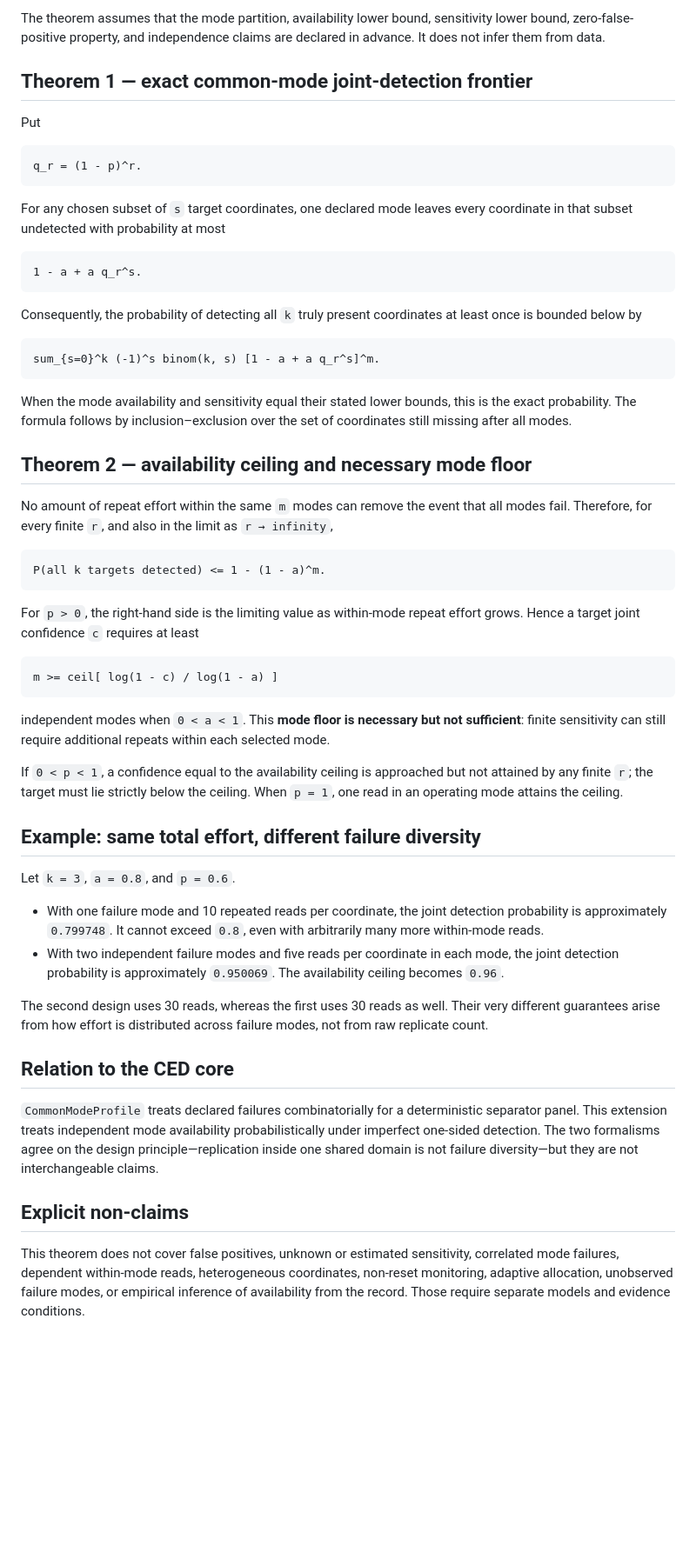
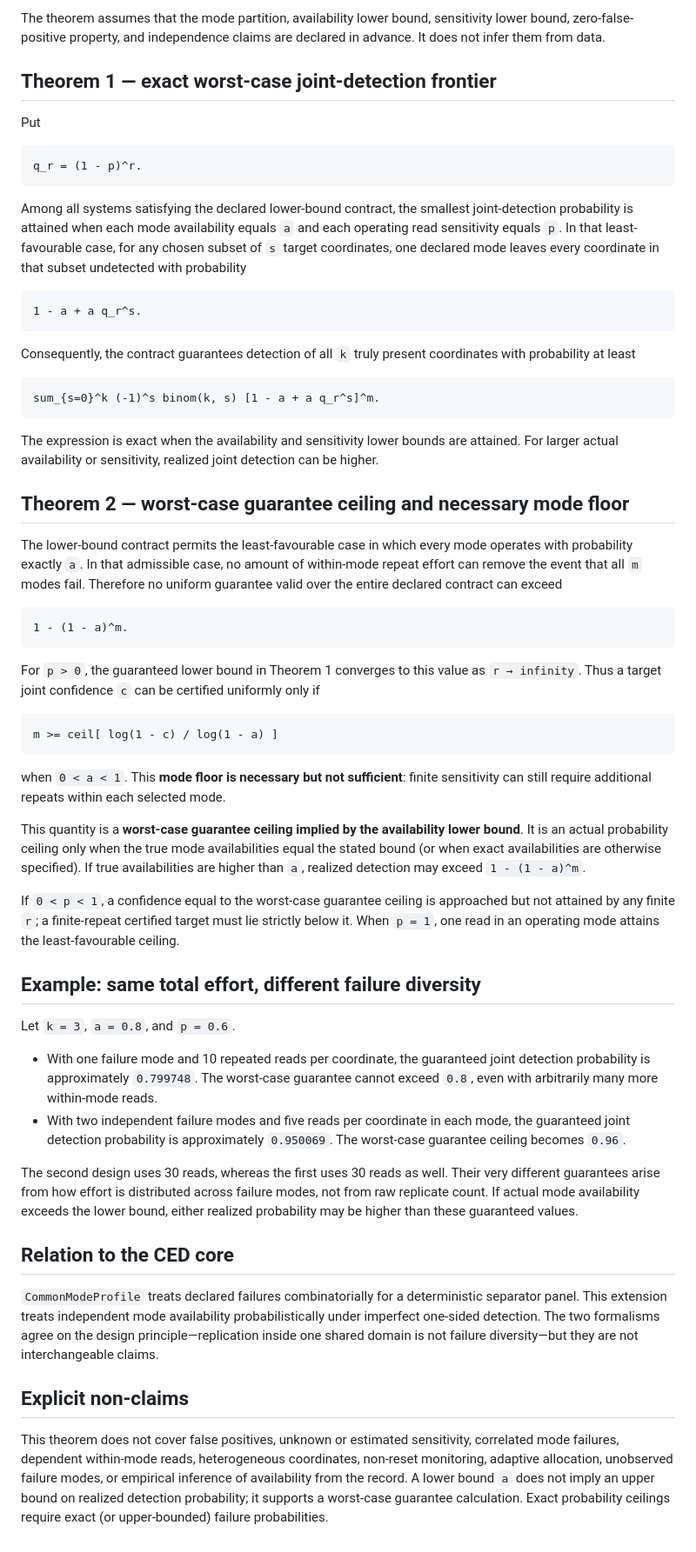
Before and after one commit to zuizui0223/ced, a Markdown page: docs/mode_diverse_detection_theorem.md, the part around the change. Shown at 87% size. GitHub-like rendering; blank space fills up the shorter version.

Commit message:
Correct lower-bound availability ceiling semantics

````diff
--- a/docs/mode_diverse_detection_theorem.md
+++ b/docs/mode_diverse_detection_theorem.md
@@ -17,7 +17,7 @@ The theorem assumes that the mode partition, availability lower bound,
 sensitivity lower bound, zero-false-positive property, and independence claims
 are declared in advance. It does not infer them from data.
 
-## Theorem 1 — exact common-mode joint-detection frontier
+## Theorem 1 — exact worst-case joint-detection frontier
 
 Put
 
@@ -25,63 +25,77 @@ Put
 q_r = (1 - p)^r.
 ```
 
-For any chosen subset of `s` target coordinates, one declared mode leaves every
-coordinate in that subset undetected with probability at most
+Among all systems satisfying the declared lower-bound contract, the smallest
+joint-detection probability is attained when each mode availability equals `a`
+and each operating read sensitivity equals `p`. In that least-favourable case,
+for any chosen subset of `s` target coordinates, one declared mode leaves every
+coordinate in that subset undetected with probability
 
 ```text
 1 - a + a q_r^s.
 ```
 
-Consequently, the probability of detecting all `k` truly present coordinates at
-least once is bounded below by
+Consequently, the contract guarantees detection of all `k` truly present
+coordinates with probability at least
 
 ```text
 sum_{s=0}^k (-1)^s binom(k, s) [1 - a + a q_r^s]^m.
 ```
 
-When the mode availability and sensitivity equal their stated lower bounds, this
-is the exact probability. The formula follows by inclusion–exclusion over the
-set of coordinates still missing after all modes.
+The expression is exact when the availability and sensitivity lower bounds are
+attained. For larger actual availability or sensitivity, realized joint detection
+can be higher.
 
-## Theorem 2 — availability ceiling and necessary mode floor
+## Theorem 2 — worst-case guarantee ceiling and necessary mode floor
 
-No amount of repeat effort within the same `m` modes can remove the event that
-all modes fail. Therefore, for every finite `r`, and also in the limit as
-`r → infinity`,
+The lower-bound contract permits the least-favourable case in which every mode
+operates with probability exactly `a`. In that admissible case, no amount of
+within-mode repeat effort can remove the event that all `m` modes fail. Therefore
+no uniform guarantee valid over the entire declared contract can exceed
 
 ```text
-P(all k targets detected) <= 1 - (1 - a)^m.
+1 - (1 - a)^m.
 ```
 
-For `p > 0`, the right-hand side is the limiting value as within-mode repeat
-effort grows. Hence a target joint confidence `c` requires at least
+For `p > 0`, the guaranteed lower bound in Theorem 1 converges to this value as
+`r → infinity`. Thus a target joint confidence `c` can be certified uniformly
+only if
 
 ```text
 m >= ceil[ log(1 - c) / log(1 - a) ]
 ```
 
-independent modes when `0 < a < 1`. This **mode floor is necessary but not
-sufficient**: finite sensitivity can still require additional repeats within
-each selected mode.
+when `0 < a < 1`. This **mode floor is necessary but not sufficient**: finite
+sensitivity can still require additional repeats within each selected mode.
 
-If `0 < p < 1`, a confidence equal to the availability ceiling is approached but
-not attained by any finite `r`; the target must lie strictly below the ceiling.
-When `p = 1`, one read in an operating mode attains the ceiling.
+This quantity is a **worst-case guarantee ceiling implied by the availability
+lower bound**. It is an actual probability ceiling only when the true mode
+availabilities equal the stated bound (or when exact availabilities are otherwise
+specified). If true availabilities are higher than `a`, realized detection may
+exceed `1 - (1 - a)^m`.
+
+If `0 < p < 1`, a confidence equal to the worst-case guarantee ceiling is
+approached but not attained by any finite `r`; a finite-repeat certified target
+must lie strictly below it. When `p = 1`, one read in an operating mode attains
+the least-favourable ceiling.
 
 ## Example: same total effort, different failure diversity
 
 Let `k = 3`, `a = 0.8`, and `p = 0.6`.
 
-- With one failure mode and 10 repeated reads per coordinate, the joint detection
-  probability is approximately `0.799748`. It cannot exceed `0.8`, even with
-  arbitrarily many more within-mode reads.
+- With one failure mode and 10 repeated reads per coordinate, the guaranteed
+  joint detection probability is approximately `0.799748`. The worst-case
+  guarantee cannot exceed `0.8`, even with arbitrarily many more within-mode
+  reads.
 - With two independent failure modes and five reads per coordinate in each mode,
-  the joint detection probability is approximately `0.950069`. The availability
-  ceiling becomes `0.96`.
+  the guaranteed joint detection probability is approximately `0.950069`. The
+  worst-case guarantee ceiling becomes `0.96`.
 
 The second design uses 30 reads, whereas the first uses 30 reads as well. Their
 very different guarantees arise from how effort is distributed across failure
-modes, not from raw replicate count.
+modes, not from raw replicate count. If actual mode availability exceeds the
+lower bound, either realized probability may be higher than these guaranteed
+values.
 
 ## Relation to the CED core
 
@@ -95,6 +109,8 @@ diversity—but they are not interchangeable claims.
 
 This theorem does not cover false positives, unknown or estimated sensitivity,
 correlated mode failures, dependent within-mode reads, heterogeneous coordinates,
-non-reset monitoring, adaptive allocation, unobserved failure modes, or
-empirical inference of availability from the record. Those require separate
-models and evidence conditions.
+non-reset monitoring, adaptive allocation, unobserved failure modes, or empirical
+inference of availability from the record. A lower bound `a` does not imply an
+upper bound on realized detection probability; it supports a worst-case guarantee
+calculation. Exact probability ceilings require exact (or upper-bounded) failure
+probabilities.
````
